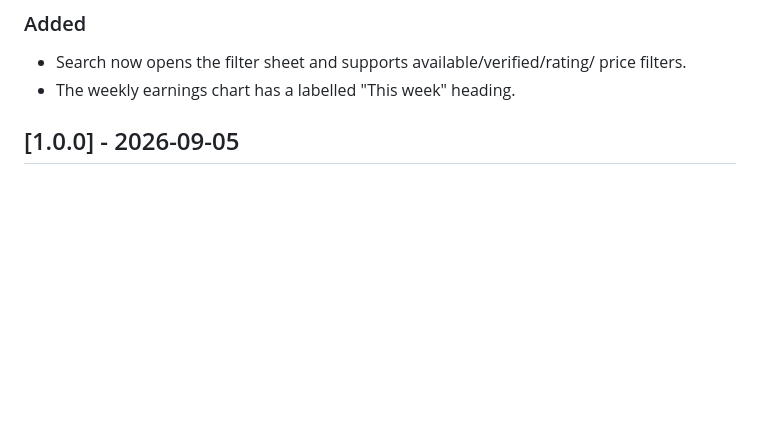
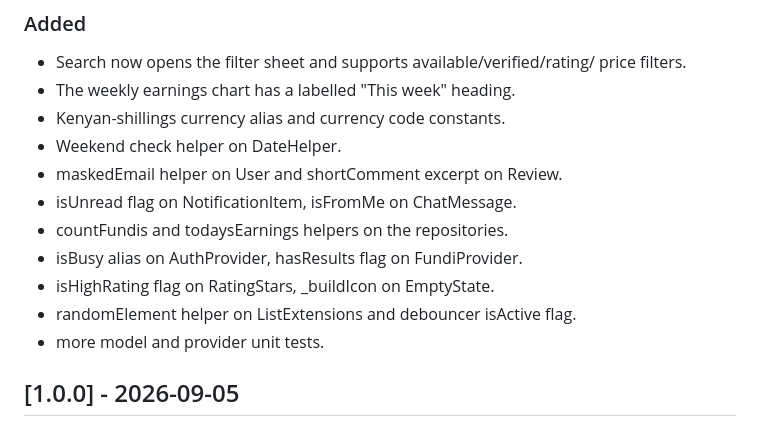
Before and after one commit to chifie/Fundilink_App, a Markdown page: flutter_application_1/CHANGELOG.md, the part around the change. Rendered like a GitHub page; blank space fills up the shorter version.

Commit message:
Document the third improvement batch in the CHANGELOG

```diff
--- a/flutter_application_1/CHANGELOG.md
+++ b/flutter_application_1/CHANGELOG.md
@@ -54,6 +54,15 @@ All notable changes to FundiLink are documented here. This project follows
 - Search now opens the filter sheet and supports available/verified/rating/
   price filters.
 - The weekly earnings chart has a labelled "This week" heading.
+- Kenyan-shillings currency alias and currency code constants.
+- Weekend check helper on DateHelper.
+- maskedEmail helper on User and shortComment excerpt on Review.
+- isUnread flag on NotificationItem, isFromMe on ChatMessage.
+- countFundis and todaysEarnings helpers on the repositories.
+- isBusy alias on AuthProvider, hasResults flag on FundiProvider.
+- isHighRating flag on RatingStars, _buildIcon on EmptyState.
+- randomElement helper on ListExtensions and debouncer isActive flag.
+- more model and provider unit tests.
 
 ## [1.0.0] - 2026-09-05
 
```
